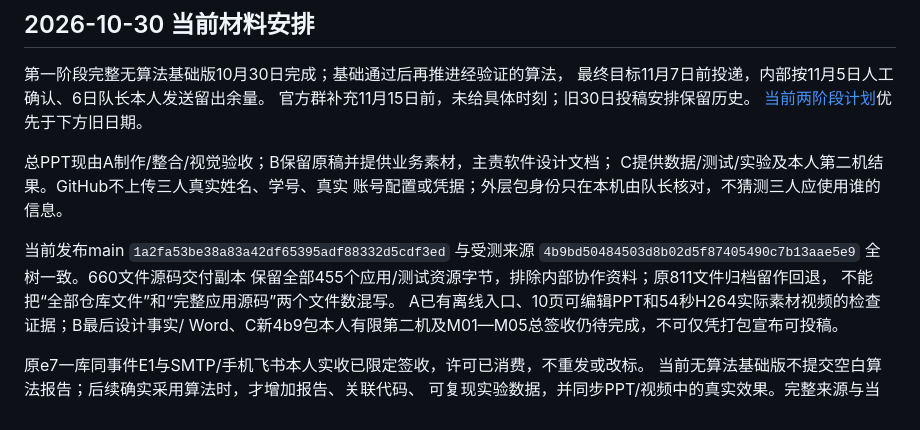
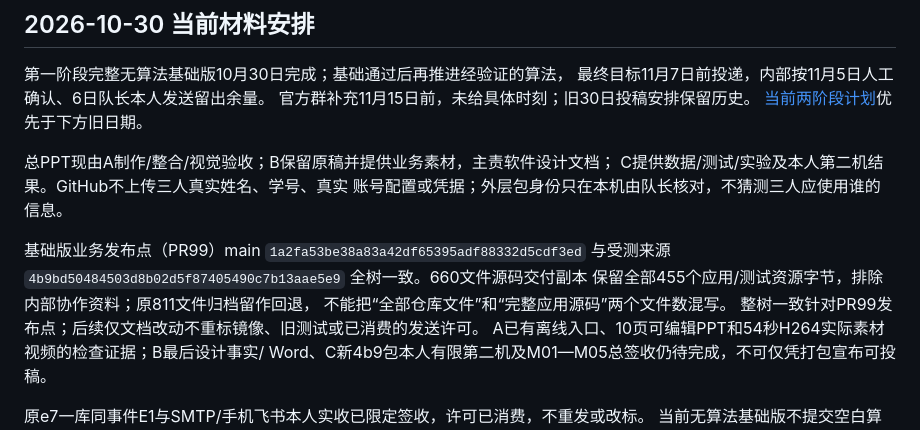
Before and after one commit to Cynthia060913/freshlink-zhikong-public, a Markdown page: docs/submission/README.md, the part around the change. Rendered like a GitHub page.

```diff
--- a/docs/submission/README.md
+++ b/docs/submission/README.md
@@ -11,10 +11,11 @@
 C提供数据/测试/实验及本人第二机结果。GitHub不上传三人真实姓名、学号、真实
 账号配置或凭据；外层包身份只在本机由队长核对，不猜测三人应使用谁的信息。
 
-当前发布main `1a2fa53be38a83a42df65395adf88332d5cdf3ed` 与受测来源
+基础版业务发布点（PR99）main `1a2fa53be38a83a42df65395adf88332d5cdf3ed` 与受测来源
 `4b9bd50484503d8b02d5f87405490c7b13aae5e9` 全树一致。660文件源码交付副本
 保留全部455个应用/测试资源字节，排除内部协作资料；原811文件归档留作回退，
 不能把“全部仓库文件”和“完整应用源码”两个文件数混写。
+整树一致针对PR99发布点；后续仅文档改动不重标镜像、旧测试或已消费的发送许可。
 A已有离线入口、10页可编辑PPT和54秒H264实际素材视频的检查证据；B最后设计事实/
 Word、C新4b9包本人有限第二机及M01—M05总签收仍待完成，不可仅凭打包宣布可投稿。
 
```
Also changed, not shown: docs/team/FINAL-WEEK-PLAN.md (+2 -1 lines).
